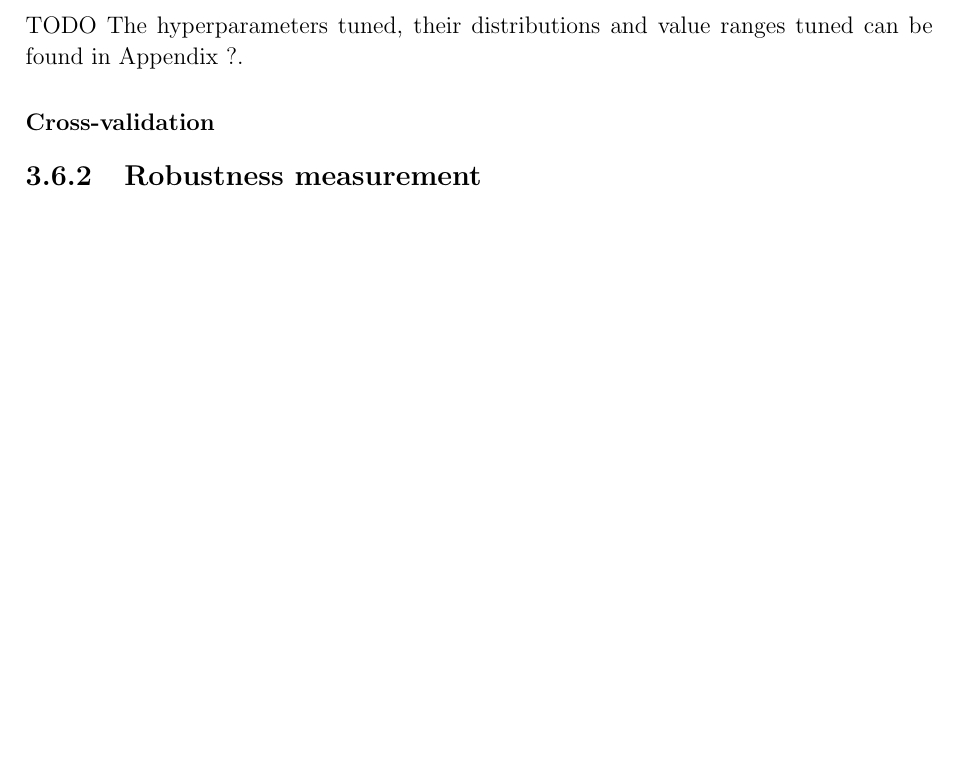
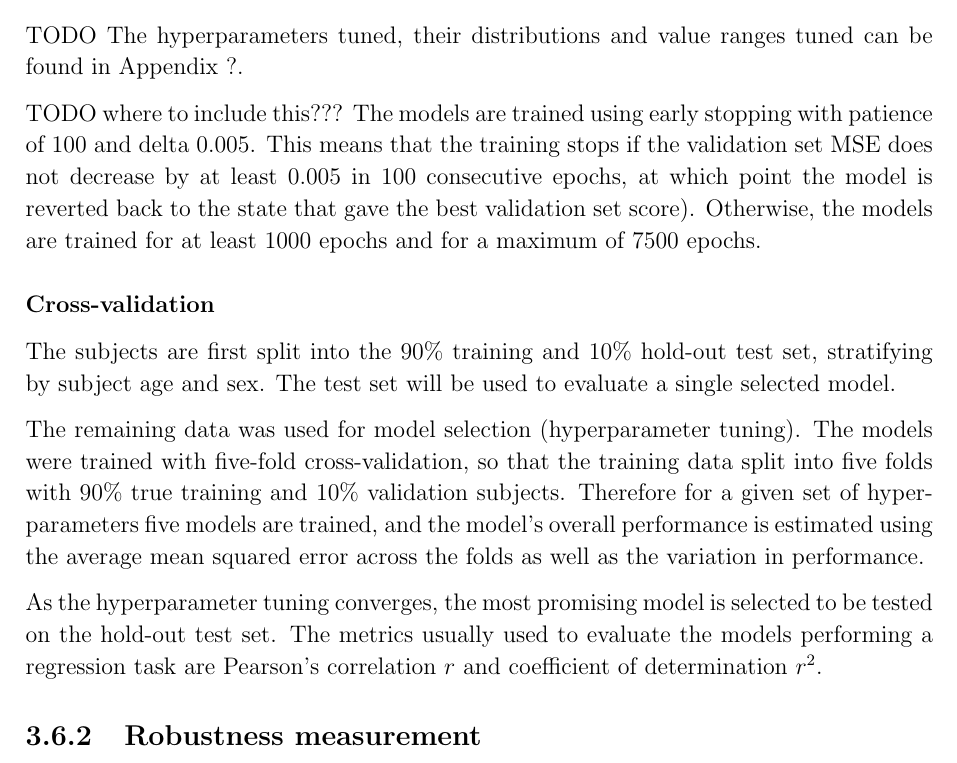
Before and after one commit to kamilest/cst-ii-dissertation, a LaTeX thesis (dissertation/dissertation.tex, which reads dissertation/chapters/implementation.tex): part of page 28 of 35, cut so that both start at the same text, the shorter picture padded with empty space. Compiled offline with pdfLaTeX.

Commit message:
Cross-validation draft

```diff
--- a/dissertation/chapters/implementation.tex
+++ b/dissertation/chapters/implementation.tex
@@ -305,14 +305,14 @@ I ran the sweeps for both GCN and GAT models for at least 100 runs (most of them
 
 TODO The hyperparameters tuned, their distributions and value ranges tuned can be found in Appendix ?.
 
+TODO where to include this??? The models are trained using early stopping with patience of 100 and delta 0.005. This means that the training stops if the validation set MSE does not decrease by at least 0.005 in 100 consecutive epochs, at which point the model is reverted back to the state that gave the best validation set score). Otherwise, the models are trained for at least 1000 epochs and for a maximum of 7500 epochs.
+
 \subsubsection{Cross-validation}
+The subjects are first split into the 90\% training and 10\% hold-out test set, stratifying by subject age and sex. The test set will be used to evaluate a single selected model.
 
+The remaining data was used for model selection (hyperparameter tuning). The models were trained with five-fold cross-validation, so that the training data split into five folds with 90\% true training and 10\% validation subjects. Therefore for a given set of hyperparameters five models are trained, and the model's overall performance is estimated using the average mean squared error across the folds as well as the variation in performance.
 
-
-
-
-
-
+As the hyperparameter tuning converges, the most promising model is selected to be tested on the hold-out test set. The metrics usually used to evaluate the models performing a regression task are Pearson's correlation $r$ and coefficient of determination $r^2$.
 
 \subsection{Robustness measurement}
 
```
